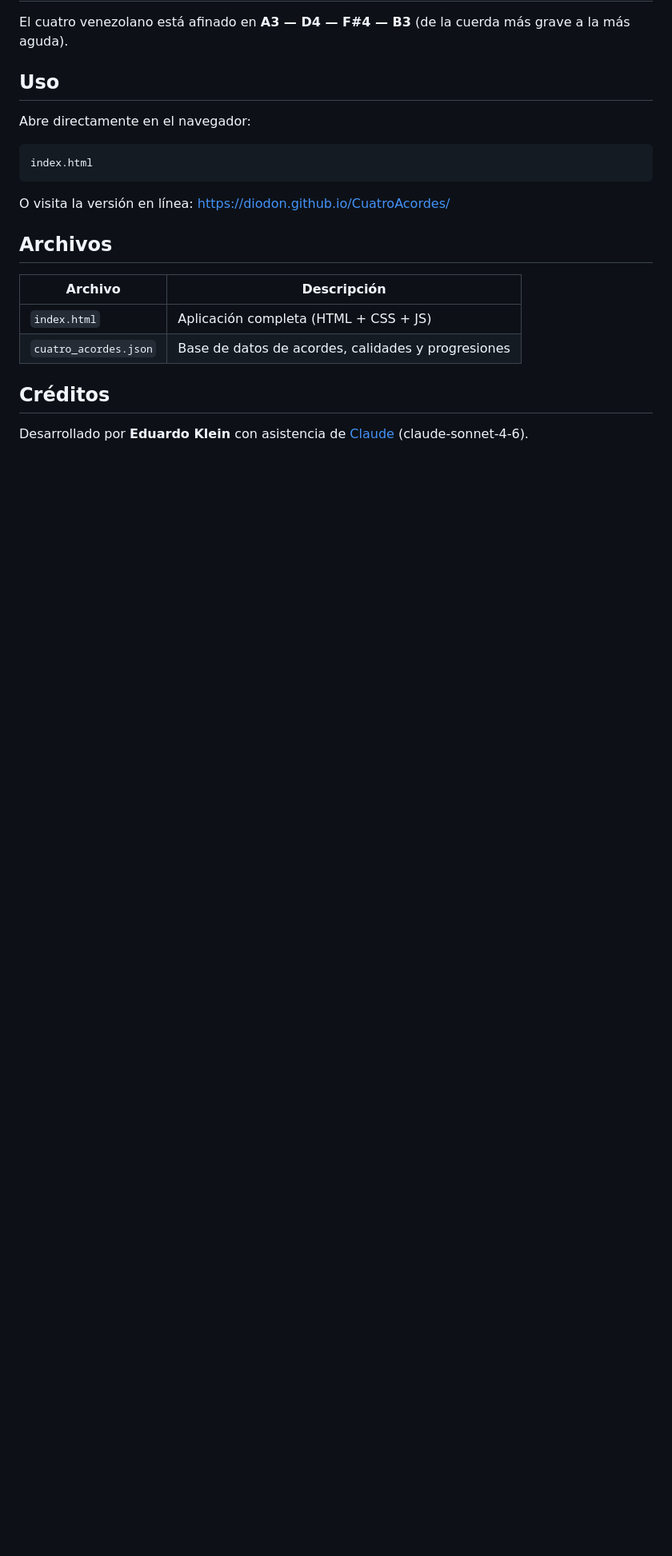
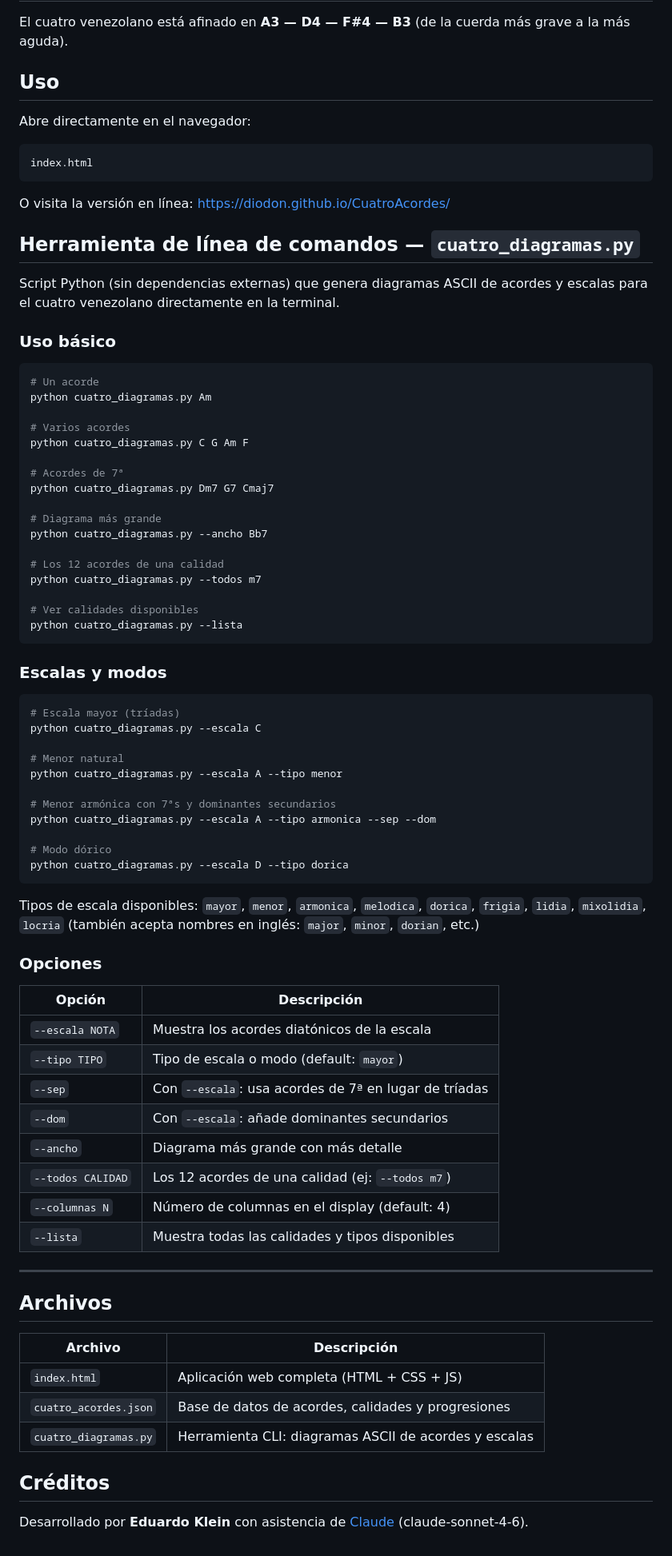
Before and after one commit to diodon/CuatroAcordes, a Markdown page: README.md, the part around the change. Shown at 80% size. GitHub-like rendering; blank space fills up the shorter version.

Commit message:
Add cuatro_diagramas.py documentation to README
Documents the new Python CLI tool for generating ASCII chord diagrams
and scale charts directly in the terminal.

Co-Authored-By: Claude Sonnet 4.6 <noreply@anthropic.com>

````diff
--- a/README.md
+++ b/README.md
@@ -57,12 +57,72 @@ index.html
 
 O visita la versión en línea: https://diodon.github.io/CuatroAcordes/
 
+## Herramienta de línea de comandos — `cuatro_diagramas.py`
+
+Script Python (sin dependencias externas) que genera diagramas ASCII de acordes y escalas para el cuatro venezolano directamente en la terminal.
+
+### Uso básico
+
+```bash
+# Un acorde
+python cuatro_diagramas.py Am
+
+# Varios acordes
+python cuatro_diagramas.py C G Am F
+
+# Acordes de 7ª
+python cuatro_diagramas.py Dm7 G7 Cmaj7
+
+# Diagrama más grande
+python cuatro_diagramas.py --ancho Bb7
+
+# Los 12 acordes de una calidad
+python cuatro_diagramas.py --todos m7
+
+# Ver calidades disponibles
+python cuatro_diagramas.py --lista
+```
+
+### Escalas y modos
+
+```bash
+# Escala mayor (tríadas)
+python cuatro_diagramas.py --escala C
+
+# Menor natural
+python cuatro_diagramas.py --escala A --tipo menor
+
+# Menor armónica con 7ªs y dominantes secundarios
+python cuatro_diagramas.py --escala A --tipo armonica --sep --dom
+
+# Modo dórico
+python cuatro_diagramas.py --escala D --tipo dorica
+```
+
+Tipos de escala disponibles: `mayor`, `menor`, `armonica`, `melodica`, `dorica`, `frigia`, `lidia`, `mixolidia`, `locria` (también acepta nombres en inglés: `major`, `minor`, `dorian`, etc.)
+
+### Opciones
+
+| Opción | Descripción |
+|---|---|
+| `--escala NOTA` | Muestra los acordes diatónicos de la escala |
+| `--tipo TIPO` | Tipo de escala o modo (default: `mayor`) |
+| `--sep` | Con `--escala`: usa acordes de 7ª en lugar de tríadas |
+| `--dom` | Con `--escala`: añade dominantes secundarios |
+| `--ancho` | Diagrama más grande con más detalle |
+| `--todos CALIDAD` | Los 12 acordes de una calidad (ej: `--todos m7`) |
+| `--columnas N` | Número de columnas en el display (default: 4) |
+| `--lista` | Muestra todas las calidades y tipos disponibles |
+
+---
+
 ## Archivos
 
 | Archivo | Descripción |
 |---|---|
-| `index.html` | Aplicación completa (HTML + CSS + JS) |
+| `index.html` | Aplicación web completa (HTML + CSS + JS) |
 | `cuatro_acordes.json` | Base de datos de acordes, calidades y progresiones |
+| `cuatro_diagramas.py` | Herramienta CLI: diagramas ASCII de acordes y escalas |
 
 ## Créditos
 
````
